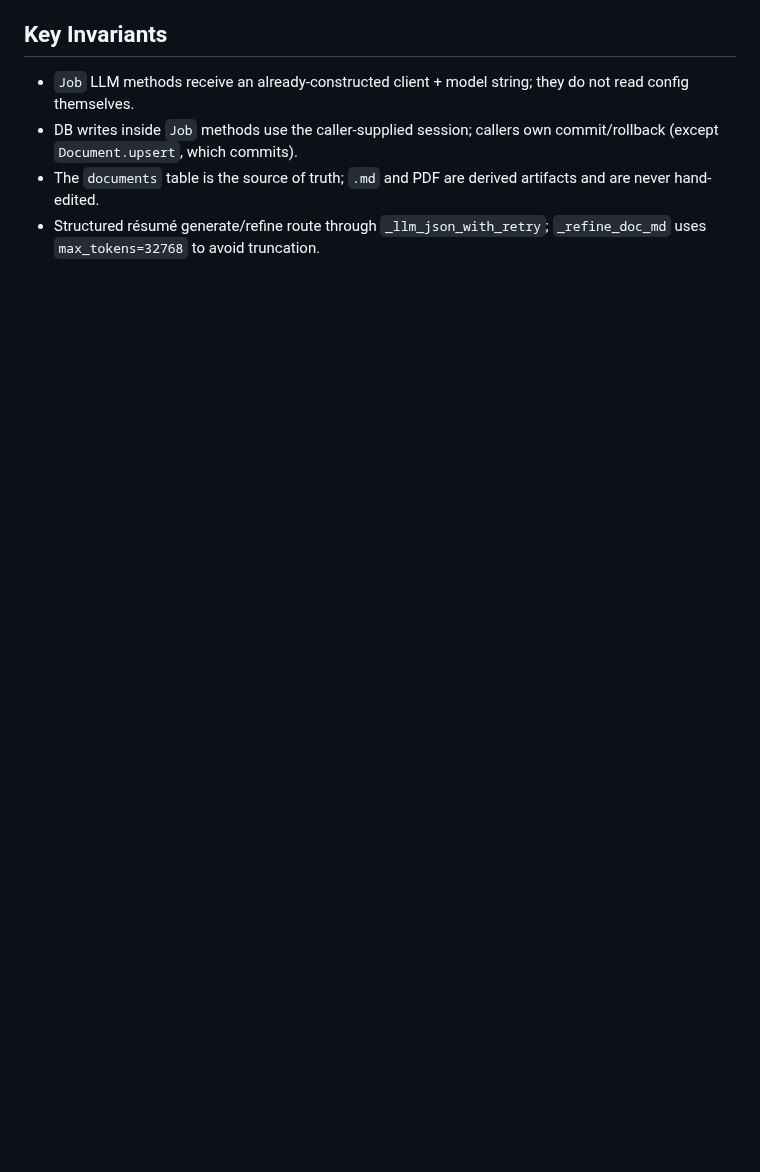
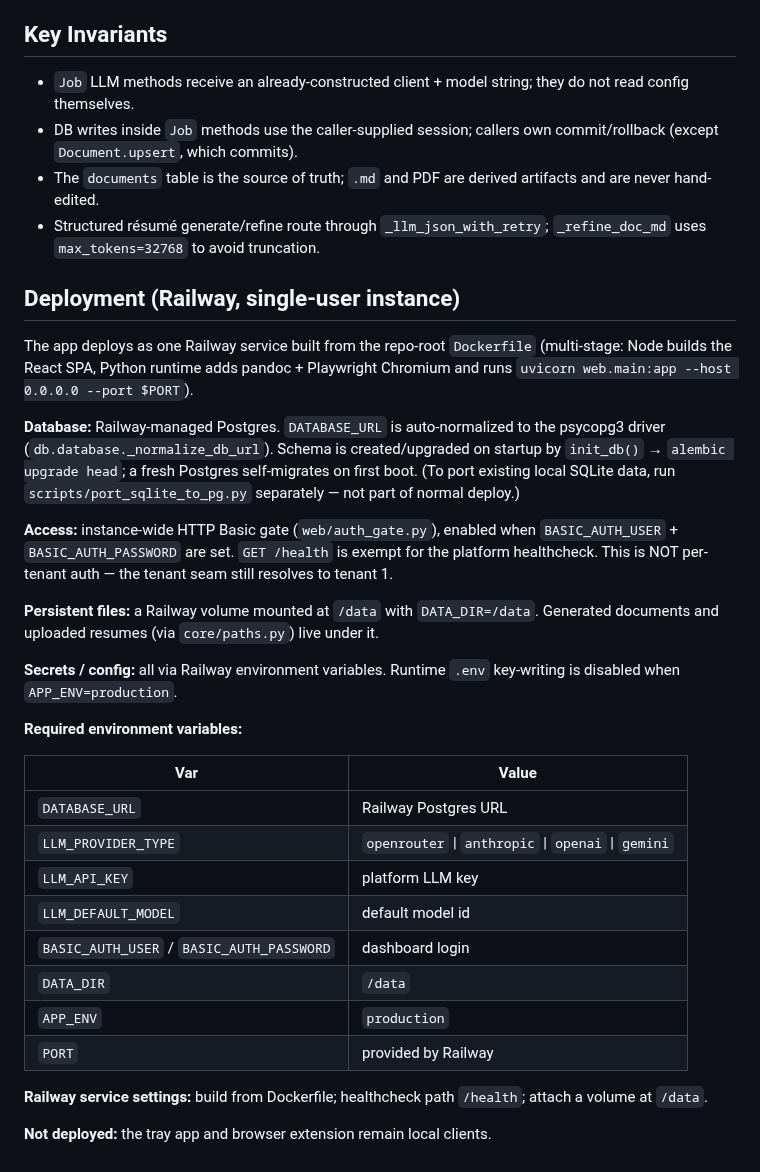
Before and after one commit to thebarlow/AutoApply, a Markdown page: ARCHITECTURE.md, the part around the change. Rendered like a GitHub page; blank space fills up the shorter version.

Commit message:
docs: document Railway single-user deployment in ARCHITECTURE.md

```diff
--- a/ARCHITECTURE.md
+++ b/ARCHITECTURE.md
@@ -128,3 +128,44 @@ A four-phase initiative moved the pipeline from free-form text toward typed, DB-
 - DB writes inside `Job` methods use the caller-supplied session; callers own commit/rollback (except `Document.upsert`, which commits).
 - The `documents` table is the source of truth; `.md` and PDF are derived artifacts and are never hand-edited.
 - Structured résumé generate/refine route through `_llm_json_with_retry`; `_refine_doc_md` uses `max_tokens=32768` to avoid truncation.
+
+## Deployment (Railway, single-user instance)
+
+The app deploys as one Railway service built from the repo-root `Dockerfile`
+(multi-stage: Node builds the React SPA, Python runtime adds pandoc + Playwright
+Chromium and runs `uvicorn web.main:app --host 0.0.0.0 --port $PORT`).
+
+**Database:** Railway-managed Postgres. `DATABASE_URL` is auto-normalized to the
+psycopg3 driver (`db.database._normalize_db_url`). Schema is created/upgraded on
+startup by `init_db()` → `alembic upgrade head`; a fresh Postgres self-migrates
+on first boot. (To port existing local SQLite data, run
+`scripts/port_sqlite_to_pg.py` separately — not part of normal deploy.)
+
+**Access:** instance-wide HTTP Basic gate (`web/auth_gate.py`), enabled when
+`BASIC_AUTH_USER` + `BASIC_AUTH_PASSWORD` are set. `GET /health` is exempt for
+the platform healthcheck. This is NOT per-tenant auth — the tenant seam still
+resolves to tenant 1.
+
+**Persistent files:** a Railway volume mounted at `/data` with `DATA_DIR=/data`.
+Generated documents and uploaded resumes (via `core/paths.py`) live under it.
+
+**Secrets / config:** all via Railway environment variables. Runtime `.env`
+key-writing is disabled when `APP_ENV=production`.
+
+**Required environment variables:**
+
+| Var | Value |
+|---|---|
+| `DATABASE_URL` | Railway Postgres URL |
+| `LLM_PROVIDER_TYPE` | `openrouter` \| `anthropic` \| `openai` \| `gemini` |
+| `LLM_API_KEY` | platform LLM key |
+| `LLM_DEFAULT_MODEL` | default model id |
+| `BASIC_AUTH_USER` / `BASIC_AUTH_PASSWORD` | dashboard login |
+| `DATA_DIR` | `/data` |
+| `APP_ENV` | `production` |
+| `PORT` | provided by Railway |
+
+**Railway service settings:** build from Dockerfile; healthcheck path `/health`;
+attach a volume at `/data`.
+
+**Not deployed:** the tray app and browser extension remain local clients.
```
